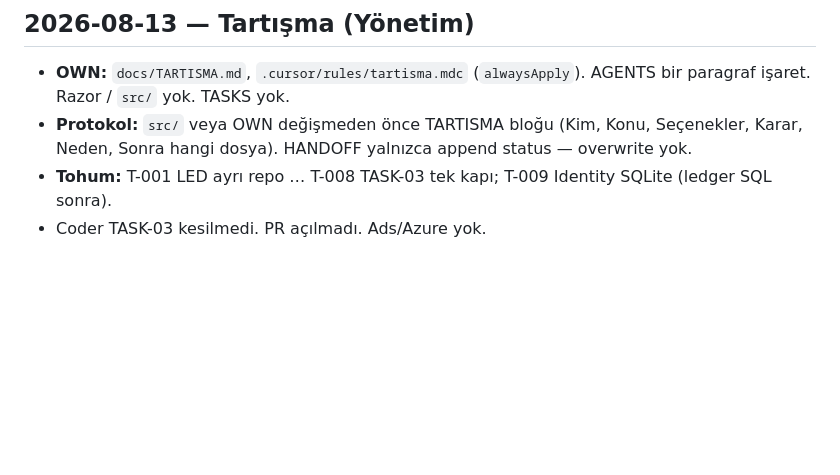
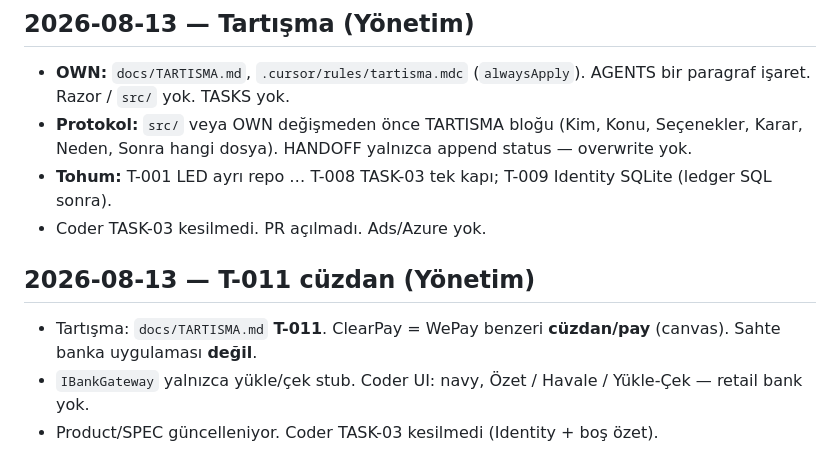
Before and after one commit to HalilMertDeveli/clearpay, a Markdown page: docs/HANDOFF.md, the part around the change. GitHub-like rendering; blank space fills up the shorter version.

```diff
--- a/docs/HANDOFF.md
+++ b/docs/HANDOFF.md
@@ -294,3 +294,9 @@ Kullanıcı org: Yönetim, Ürün, Yazılım, Tasarım, Kalite, Destek, Satış,
 - **Protokol:** `src/` veya OWN değişmeden önce TARTISMA bloğu (Kim, Konu, Seçenekler, Karar, Neden, Sonra hangi dosya). HANDOFF yalnızca append status — overwrite yok.
 - **Tohum:** T-001 LED ayrı repo … T-008 TASK-03 tek kapı; T-009 Identity SQLite (ledger SQL sonra).
 - Coder TASK-03 kesilmedi. PR açılmadı. Ads/Azure yok.
+
+## 2026-08-13 — T-011 cüzdan (Yönetim)
+
+- Tartışma: `docs/TARTISMA.md` **T-011**. ClearPay = WePay benzeri **cüzdan/pay** (canvas). Sahte banka uygulaması **değil**.
+- `IBankGateway` yalnızca yükle/çek stub. Coder UI: navy, Özet / Havale / Yükle-Çek — retail bank yok.
+- Product/SPEC güncelleniyor. Coder TASK-03 kesilmedi (Identity + boş özet).
```
Also changed, not shown: docs/TARTISMA.md (+26 -0 lines), docs/YONETICI-RAPORU.md (+1 -1 lines).
